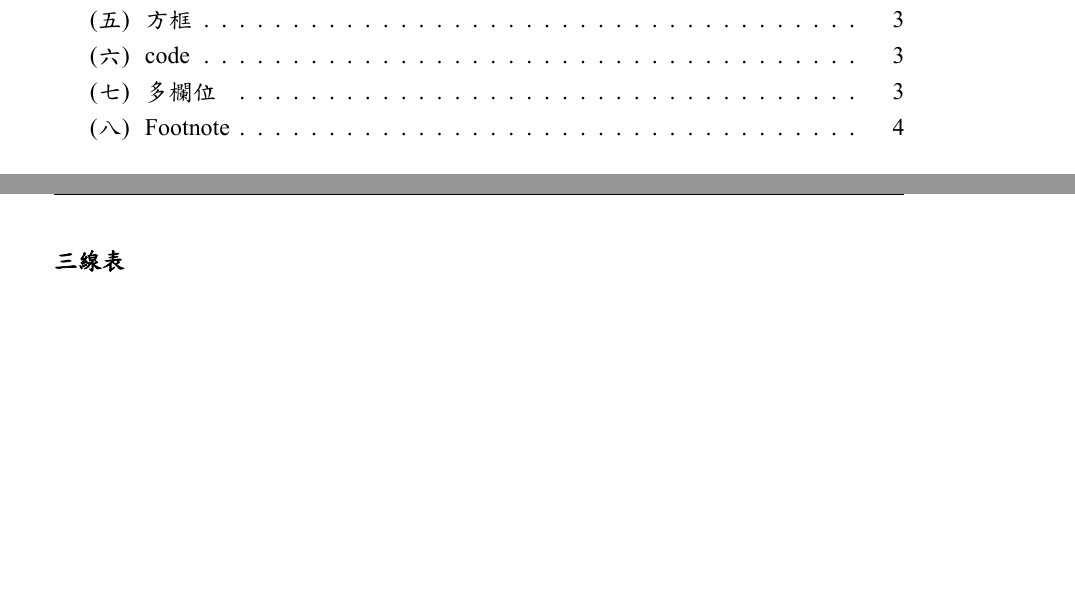
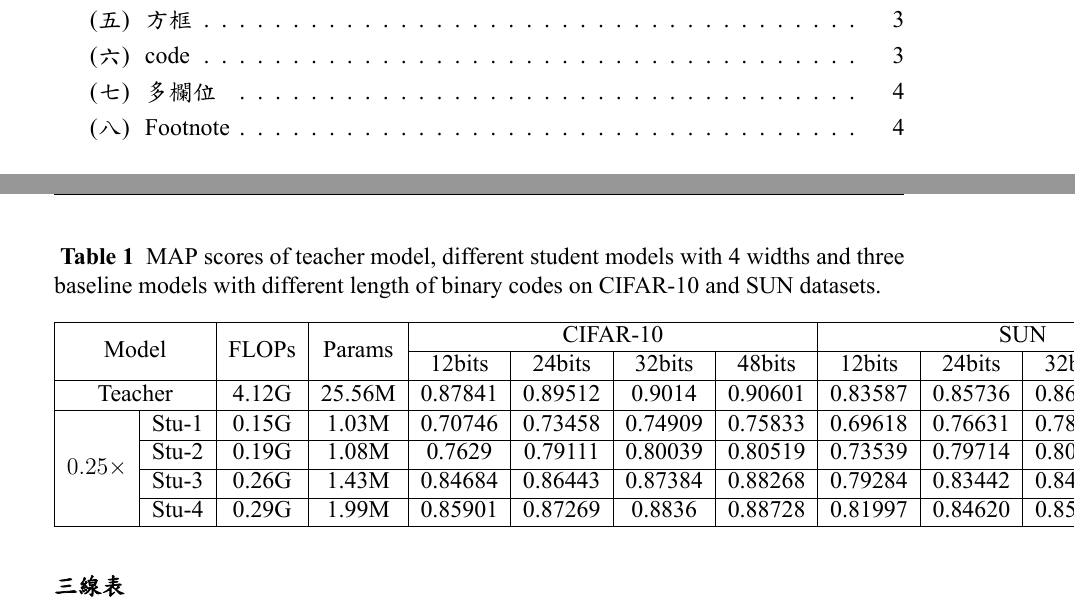
Before and after one commit to hsiu-chan/LatexTemplate, a LaTeX document (template.tex, which reads content.tex): two parts of pages 1 and 3 of 9, joined at a grey line, cut so that both start at the same text, the shorter picture padded with empty space. The pictures show the PDF file template.pdf that the author committed with the source.

Commit message:
modified 4 files in .

```diff
--- a/content.tex
+++ b/content.tex
@@ -88,7 +88,37 @@ itemA   & itemB   & itemC \\
   \bottomrule
 \end{tabular}
 
+\begin{table*}[t]
+  \centering
+  \caption{MAP scores of teacher model, different student models with 4 widths and three baseline models with different length of binary codes on CIFAR-10 and SUN datasets.}
+  \label{table1}
+  \begin{tabular}{|c|c|c|c|c|c|c|c|c|c|c|c|}
+  \hline
+  \multicolumn{2}{|c|}{\multirow{2}{*}{Model}} &\multirow{2}{*}{FLOPs}&\multirow{2}{*}{Params} & \multicolumn{4}{c|}{CIFAR-10}&\multicolumn{4}{c|}{SUN}\\
+  \cline{5-12}
 
+  \multicolumn{2}{|c|}{} & & & 12bits & 24bits & 32bits & 48bits & 12bits & 24bits & 32bits & 48bits \\
+  \hline
+
+  \multicolumn{2}{|c|}{Teacher} &4.12G	&25.56M	&0.87841	&0.89512	&0.9014	&0.90601	&0.83587	&0.85736	&0.86297	&0.87103\\
+  \hline
+
+  %0.25x-----------------
+  \multirow{4}{*}{$0.25\times$} & Stu-1 & 0.15G & 1.03M &
+  0.70746 & 0.73458 &	0.74909 &	0.75833 &	0.69618 &	0.76631 &	0.78075 &	0.78787 \\
+  \cline{2-12}
+
+  \multirow{4}{*}{} & Stu-2 &0.19G	&1.08M	&0.7629	&0.79111	&0.80039	&0.80519	&0.73539	&0.79714	&0.80753	&0.81195\\
+  \cline{2-12}
+
+  \multirow{4}{*}{} & Stu-3 &0.26G	&1.43M	&0.84684	&0.86443	&0.87384	&0.88268	&0.79284	&0.83442	&0.84350	&0.84353\\
+  \cline{2-12}
+
+  \multirow{4}{*}{} & Stu-4 & 0.29G	&1.99M	&0.85901	&0.87269	&0.8836	&0.88728	&0.81997	&0.84620	&0.85041	&0.85036\\
+  \hline
+  \end{tabular}
+  \label{table_MAP}
+  \end{table*}
 
 
 
```
Also changed, not shown: template.tex (+6 -0 lines), template.pdf, 1 other file.
